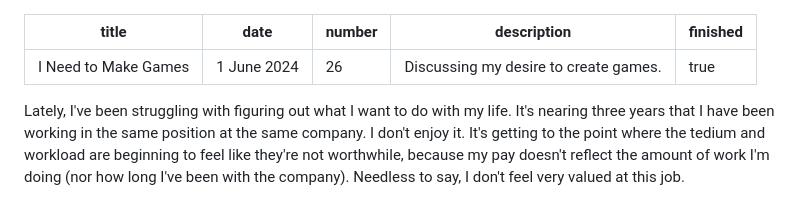
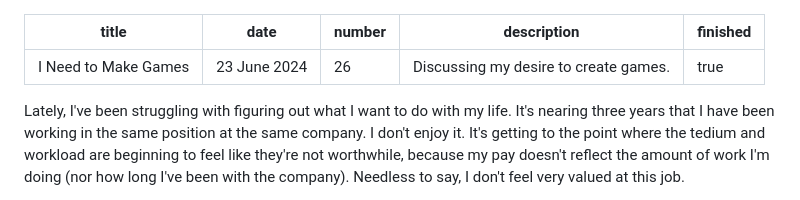
Before and after one commit to Dechrissen/website, a Markdown page: blog/gamdev-history.md, the part around the change. Rendered like a GitHub page.

Commit message:
correct date for gamedev history blog post (oops again)

```diff
--- a/blog/gamdev-history.md
+++ b/blog/gamdev-history.md
@@ -1,6 +1,6 @@
 ---
 title: I Need to Make Games
-date: 1 June 2024
+date: 23 June 2024
 number: 26
 description: Discussing my desire to create games.
 finished: true
```
